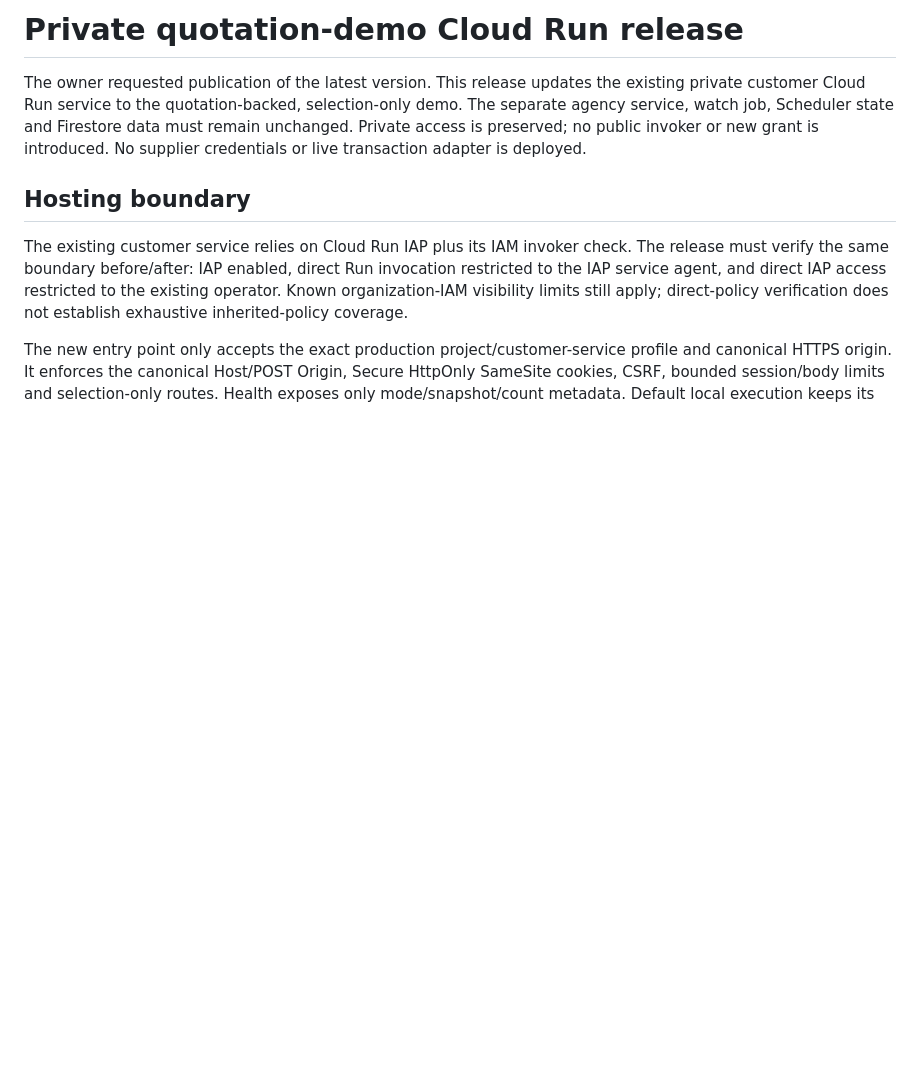
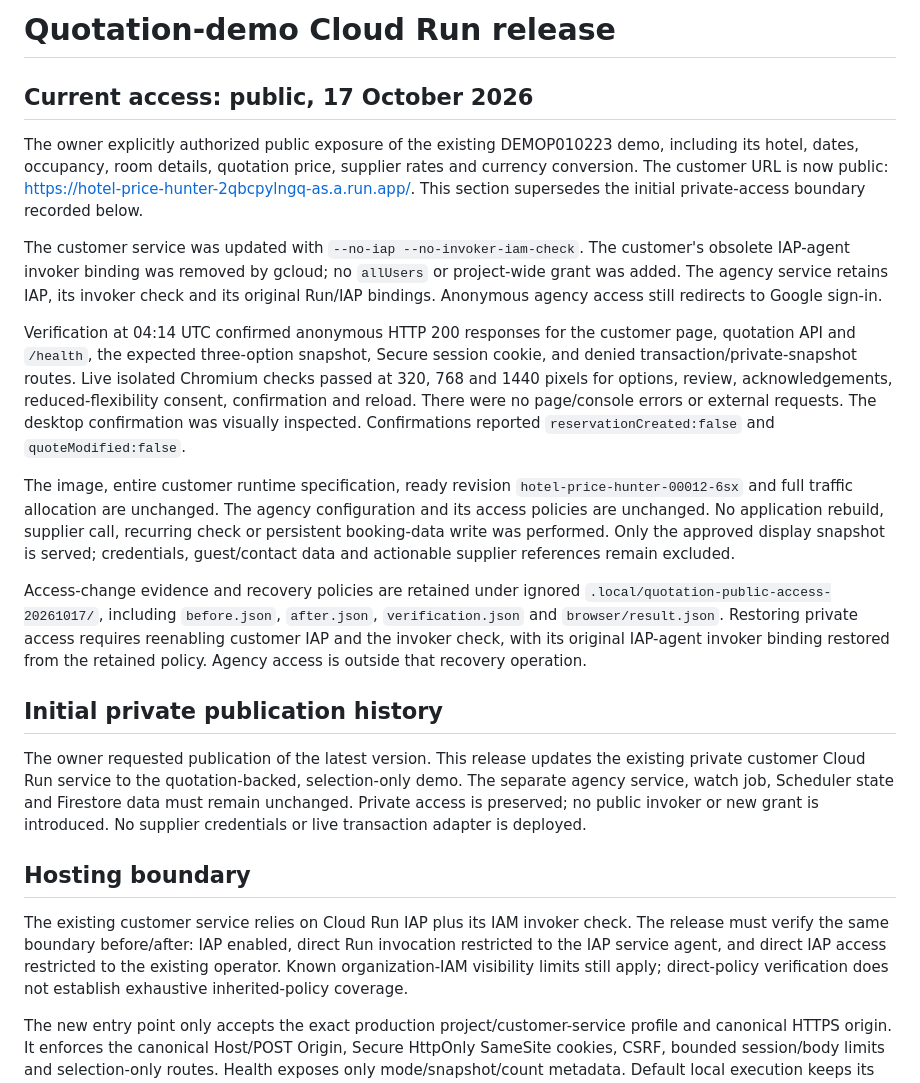
Before and after one commit to pohlipit23/hotel-price-hunter, a Markdown page: docs/quotation-cloud-release.md, the part around the change. GitHub-like rendering; blank space fills up the shorter version.

Commit message:
docs: record public quotation demo access and live checks

```diff
--- a/docs/quotation-cloud-release.md
+++ b/docs/quotation-cloud-release.md
@@ -1,4 +1,43 @@
-# Private quotation-demo Cloud Run release
+# Quotation-demo Cloud Run release
+
+## Current access: public, 17 October 2026
+
+The owner explicitly authorized public exposure of the existing DEMOP010223 demo,
+including its hotel, dates, occupancy, room details, quotation price, supplier rates
+and currency conversion. The customer URL is now public:
+https://hotel-price-hunter-2qbcpylngq-as.a.run.app/.
+This section supersedes the initial private-access boundary recorded below.
+
+The customer service was updated with `--no-iap --no-invoker-iam-check`. The
+customer's obsolete IAP-agent invoker binding was removed by gcloud; no `allUsers`
+or project-wide grant was added. The agency service retains IAP, its invoker check
+and its original Run/IAP bindings. Anonymous agency access still redirects to
+Google sign-in.
+
+Verification at 04:14 UTC confirmed anonymous HTTP 200 responses for the customer
+page, quotation API and `/health`, the expected three-option snapshot, Secure
+session cookie, and denied transaction/private-snapshot routes. Live isolated
+Chromium checks passed at 320, 768 and 1440 pixels for options, review,
+acknowledgements, reduced-flexibility consent, confirmation and reload. There
+were no page/console errors or external requests. The desktop confirmation was
+visually inspected. Confirmations reported `reservationCreated:false` and
+`quoteModified:false`.
+
+The image, entire customer runtime specification, ready revision
+`hotel-price-hunter-00012-6sx` and full traffic allocation are unchanged. The agency
+configuration and its access policies are unchanged. No application rebuild,
+supplier call, recurring check or persistent booking-data write was performed.
+Only the approved display snapshot is served; credentials, guest/contact data
+and actionable supplier references remain excluded.
+
+Access-change evidence and recovery policies are retained under ignored
+`.local/quotation-public-access-20261017/`, including `before.json`, `after.json`,
+`verification.json` and `browser/result.json`. Restoring private access requires
+reenabling customer IAP and the invoker check, with its original IAP-agent invoker
+binding restored from the retained policy. Agency access is outside that recovery
+operation.
+
+## Initial private publication history
 
 The owner requested publication of the latest version. This release updates the
 existing private customer Cloud Run service to the quotation-backed, selection-only
```
